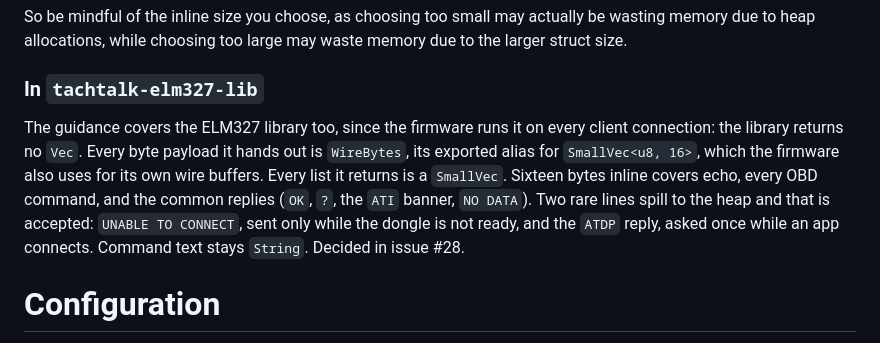
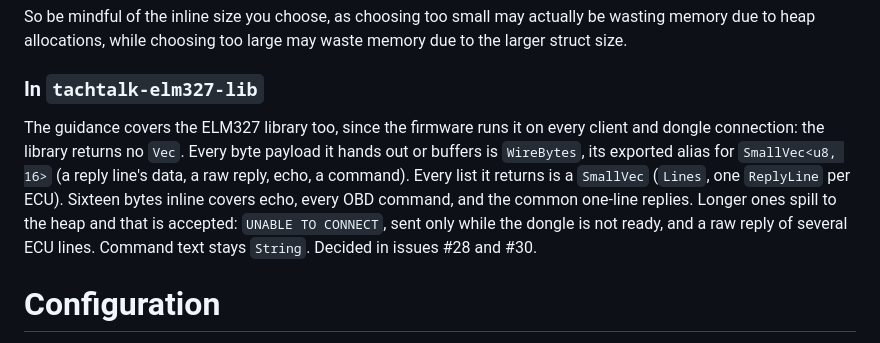
Before and after one commit to docwilco/tachtalk, a Markdown page: .github/copilot-instructions.md, the part around the change. Rendered like a GitHub page.

Commit message:
docs: the library's SmallVec paragraph matches #30
After #30 the library writes replies itself and parses the dongle's, so
what it hands out or buffers is reply-line data, raw replies, echo and
commands, and the list it returns is Lines. The paragraph named feed's
era of payloads and the firmware's own wire buffers, which are gone.

Co-Authored-By: Claude Opus 5.5 <noreply@anthropic.com>
Claude-Session: https://claude.ai/code/session_014Kynj33NuJmCsx3Z8ezBqT

```diff
--- a/.github/copilot-instructions.md
+++ b/.github/copilot-instructions.md
@@ -51,7 +51,7 @@ So be mindful of the inline size you choose, as choosing too small may actually
 
 ### In `tachtalk-elm327-lib`
 
-The guidance covers the ELM327 library too, since the firmware runs it on every client connection: the library returns no `Vec`. Every byte payload it hands out is `WireBytes`, its exported alias for `SmallVec<u8, 16>`, which the firmware also uses for its own wire buffers. Every list it returns is a `SmallVec`. Sixteen bytes inline covers echo, every OBD command, and the common replies (`OK`, `?`, the `ATI` banner, `NO DATA`). Two rare lines spill to the heap and that is accepted: `UNABLE TO CONNECT`, sent only while the dongle is not ready, and the `ATDP` reply, asked once while an app connects. Command text stays `String`. Decided in issue #28.
+The guidance covers the ELM327 library too, since the firmware runs it on every client and dongle connection: the library returns no `Vec`. Every byte payload it hands out or buffers is `WireBytes`, its exported alias for `SmallVec<u8, 16>` (a reply line's data, a raw reply, echo, a command). Every list it returns is a `SmallVec` (`Lines`, one `ReplyLine` per ECU). Sixteen bytes inline covers echo, every OBD command, and the common one-line replies. Longer ones spill to the heap and that is accepted: `UNABLE TO CONNECT`, sent only while the dongle is not ready, and a raw reply of several ECU lines. Command text stays `String`. Decided in issues #28 and #30.
 
 # Configuration
 
```
